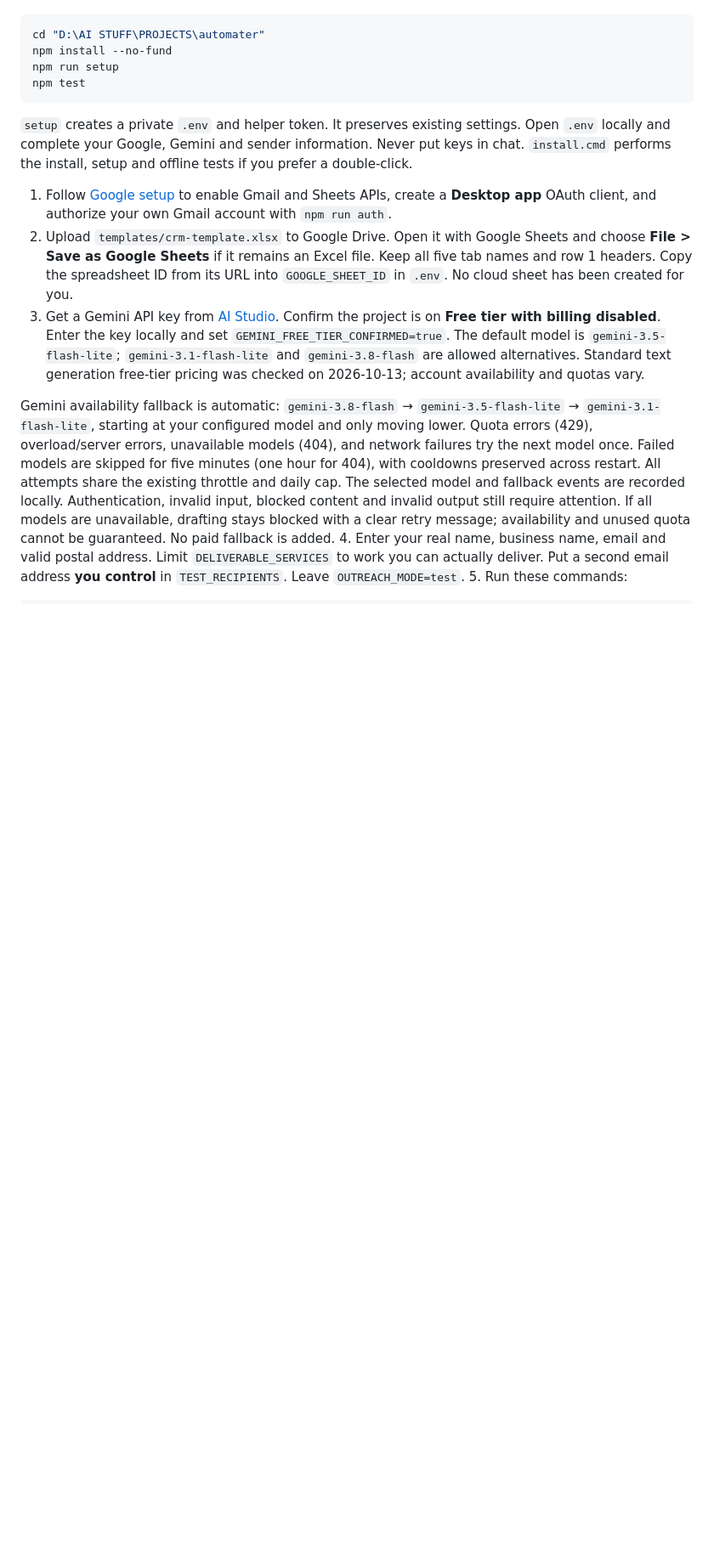
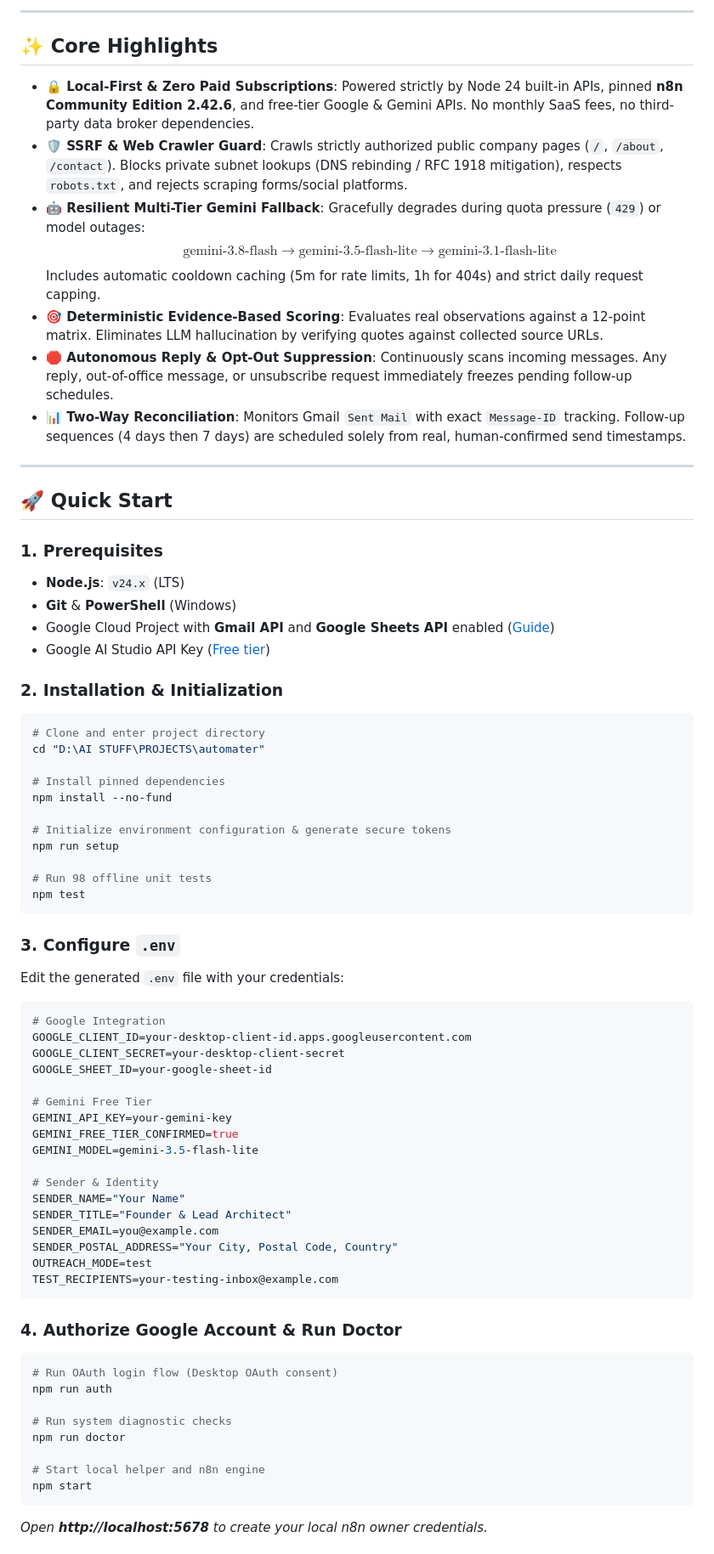
Before and after one commit to Rahim36712/agency-automater, a Markdown page: README.md, the part around one of its changes. Shown at 85% size. Drawn GitHub-style; blank space fills up the shorter version.

Commit message:
docs: modernize and enrich README with colorful badges, architecture diagrams, and workflow matrix

````diff
--- a/README.md
+++ b/README.md
@@ -12,17 +58,74 @@ In PowerShell:
+---
+
+## ✨ Core Highlights
+
+- **🔒 Local-First & Zero Paid Subscriptions**: Powered strictly by Node 24 built-in APIs, pinned **n8n Community Edition 2.42.6**, and free-tier Google & Gemini APIs. No monthly SaaS fees, no third-party data broker dependencies.
+- **🛡️ SSRF & Web Crawler Guard**: Crawls strictly authorized public company pages (`/`, `/about`, `/contact`). Blocks private subnet lookups (DNS rebinding / RFC 1918 mitigation), respects `robots.txt`, and rejects scraping forms/social platforms.
+- **🤖 Resilient Multi-Tier Gemini Fallback**: Gracefully degrades during quota pressure (`429`) or model outages:
+  $$\text{gemini-3.8-flash} \longrightarrow \text{gemini-3.5-flash-lite} \longrightarrow \text{gemini-3.1-flash-lite}$$
+  Includes automatic cooldown caching (5m for rate limits, 1h for 404s) and strict daily request capping.
+- **🎯 Deterministic Evidence-Based Scoring**: Evaluates real observations against a 12-point matrix. Eliminates LLM hallucination by verifying quotes against collected source URLs.
+- **🛑 Autonomous Reply & Opt-Out Suppression**: Continuously scans incoming messages. Any reply, out-of-office message, or unsubscribe request immediately freezes pending follow-up schedules.
+- **📊 Two-Way Reconciliation**: Monitors Gmail `Sent Mail` with exact `Message-ID` tracking. Follow-up sequences (4 days then 7 days) are scheduled solely from real, human-confirmed send timestamps.
+
+---
+
+## 🚀 Quick Start
+
+### 1. Prerequisites
+- **Node.js**: `v24.x` (LTS)
+- **Git** & **PowerShell** (Windows)
+- Google Cloud Project with **Gmail API** and **Google Sheets API** enabled ([Guide](docs/google-setup.md))
+- Google AI Studio API Key ([Free tier](https://aistudio.google.com/))
+
+### 2. Installation & Initialization
 
 ```powershell
+# Clone and enter project directory
 cd "D:\AI STUFF\PROJECTS\automater"
+
+# Install pinned dependencies
 npm install --no-fund
+
+# Initialize environment configuration & generate secure tokens
 npm run setup
+
+# Run 98 offline unit tests
 npm test
 ```
 
-`setup` creates a private `.env` and helper token. It preserves existing settings. Open `.env` locally and complete your Google, Gemini and sender information. Never put keys in chat. `install.cmd` performs the install, setup and offline tests if you prefer a double-click.
+### 3. Configure `.env`
+Edit the generated `.env` file with your credentials:
+```ini
+# Google Integration
+GOOGLE_CLIENT_ID=your-desktop-client-id.apps.googleusercontent.com
+GOOGLE_CLIENT_SECRET=your-desktop-client-secret
+GOOGLE_SHEET_ID=your-google-sheet-id
 
-1. Follow [Google setup](docs/google-setup.md) to enable Gmail and Sheets APIs, create a **Desktop app** OAuth client, and authorize your own Gmail account with `npm run auth`.
-2. Upload `templates/crm-template.xlsx` to Google Drive. Open it with Google Sheets and choose **File > Save as Google Sheets** if it remains an Excel file. Keep all five tab names and row 1 headers. Copy the spreadsheet ID from its URL into `GOOGLE_SHEET_ID` in `.env`. No cloud sheet has been created for you.
-3. Get a Gemini API key from [AI Studio](https://aistudio.google.com/). Confirm the project is on **Free tier with billing disabled**. Enter the key locally and set `GEMINI_FREE_TIER_CONFIRMED=true`. The default model is `gemini-3.5-flash-lite`; `gemini-3.1-flash-lite` and `gemini-3.8-flash` are allowed alternatives. Standard text generation free-tier pricing was checked on 2026-10-13; account availability and quotas vary.
+# Gemini Free Tier
+GEMINI_API_KEY=your-gemini-key
+GEMINI_FREE_TIER_CONFIRMED=true
+GEMINI_MODEL=gemini-3.5-flash-lite
 
-Gemini availability fallback is automatic: `gemini-3.8-flash` → `gemini-3.5-flash-lite` → `gemini-3.1-flash-lite`, starting at your configured model and only moving lower. Quota errors (429), overload/server errors, unavailable models (404), and network failures try the next model once. Failed models are skipped for five minutes (one hour for 404), with cooldowns preserved across restart. All attempts share the existing throttle and daily cap. The selected model and fallback events are recorded locally. Authentication, invalid input, blocked content and invalid output still require attention. If all models are unavailable, drafting stays blocked with a clear retry message; availability and unused quota cannot be guaranteed. No paid fallback is added.
-4. Enter your real name, business name, email and valid postal address. Limit `DELIVERABLE_SERVICES` to work you can actually deliver. Put a second email address **you control** in `TEST_RECIPIENTS`. Leave `OUTREACH_MODE=test`.
-5. Run these commands:
+# Sender & Identity
+SENDER_NAME="Your Name"
+SENDER_TITLE="Founder & Lead Architect"
+SENDER_EMAIL=you@example.com
+SENDER_POSTAL_ADDRESS="Your City, Postal Code, Country"
+OUTREACH_MODE=test
+TEST_RECIPIENTS=your-testing-inbox@example.com
+```
+
+### 4. Authorize Google Account & Run Doctor
+```powershell
+# Run OAuth login flow (Desktop OAuth consent)
+npm run auth
+
+# Run system diagnostic checks
+npm run doctor
+
+# Start local helper and n8n engine
+npm start
+```
+*Open **http://localhost:5678** to create your local n8n owner credentials.*
+
````
Also changed, not shown: other parts of README.md (+165 -100 lines).
